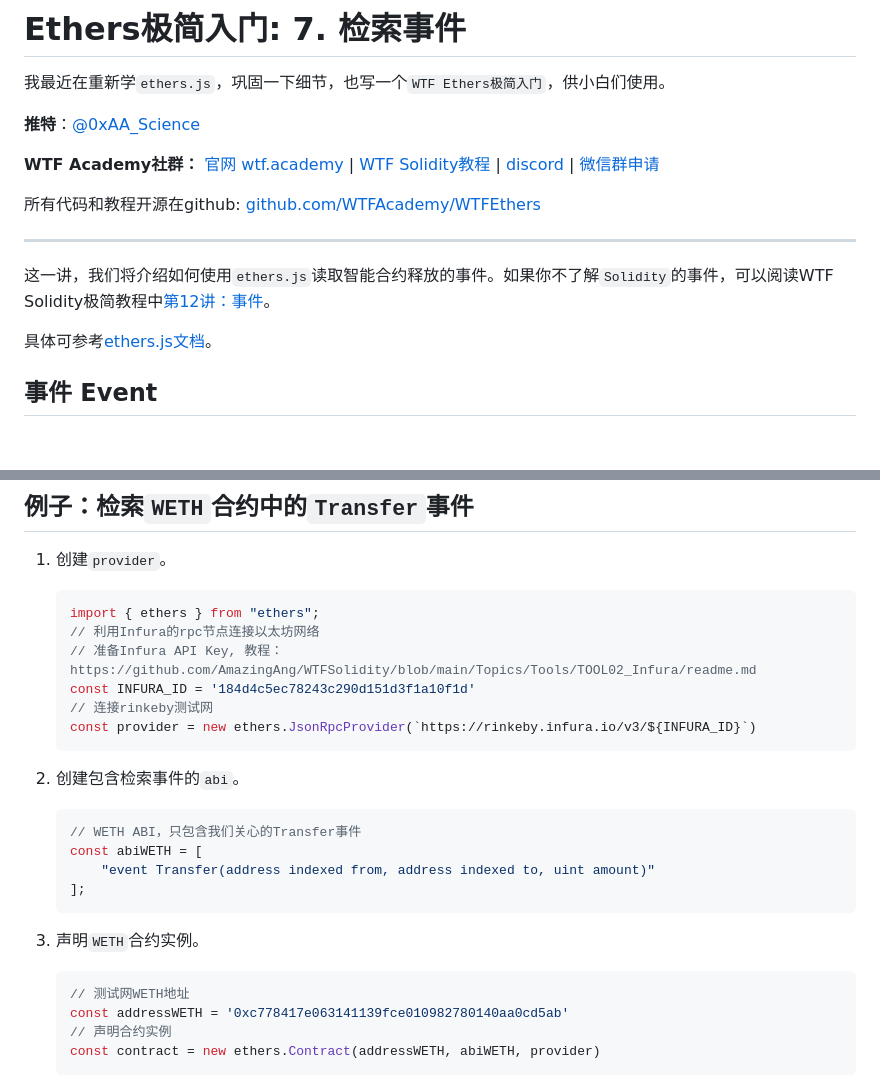
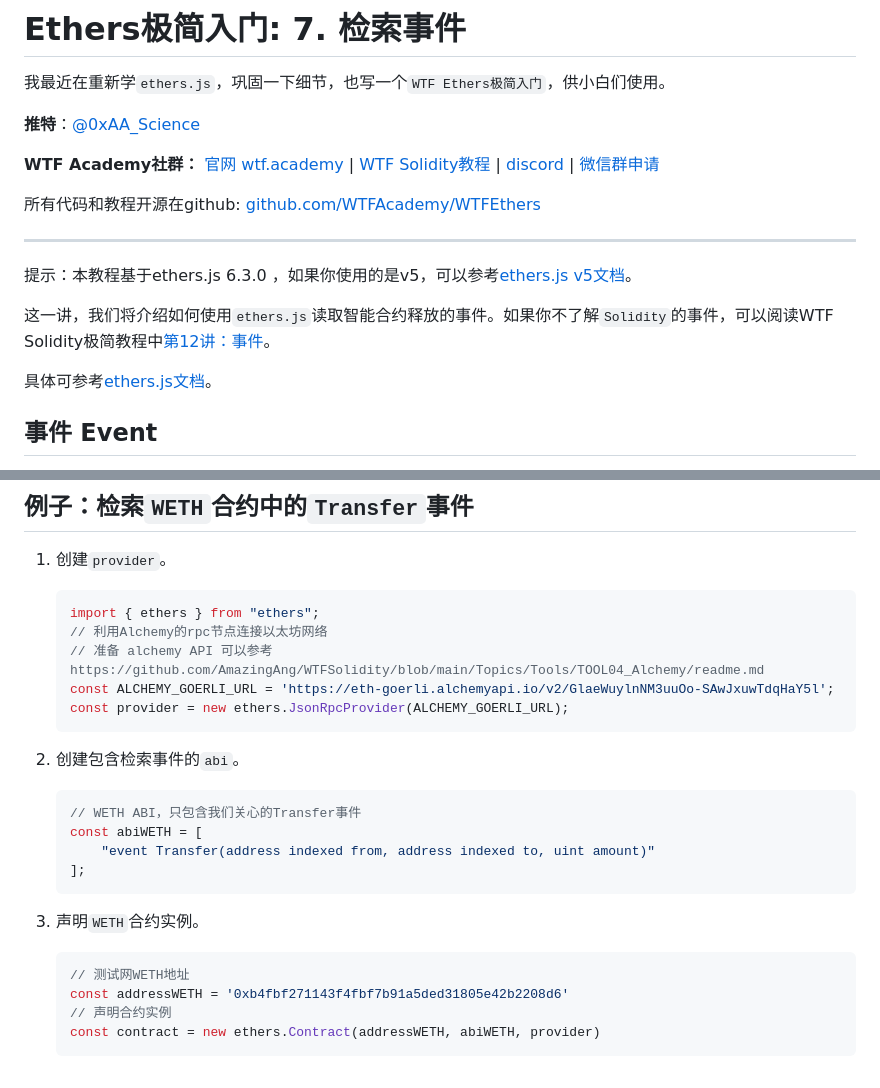
Before and after one commit to WTFAcademy/WTF-Ethers, a Markdown page: 07_Event/readme.md, 2 parts joined by grey strips. GitHub-like rendering; blank space fills up the shorter version.

Commit message:
Section 7 article updates buttonwild
The Github link described in the first column needs to be updated
Instructions are required for the tutorial version
Replace the RPC node

The seventh section of the code needs to be updated

none

````diff
--- a/07_Event/readme.md
+++ b/07_Event/readme.md
@@ -14,5 +14,7 @@ title: 7. 检索事件
 
 -----
 
+提示：本教程基于ethers.js 6.3.0 ，如果你使用的是v5，可以参考[ethers.js v5文档](https://docs.ethers.io/v5/)。
+
 这一讲，我们将介绍如何使用`ethers.js`读取智能合约释放的事件。如果你不了解`Solidity`的事件，可以阅读WTF Solidity极简教程中[第12讲：事件](https://github.com/AmazingAng/WTFSolidity/blob/main/12_Event/readme.md)。
 
@@ -51,11 +53,10 @@ const transferEvents = await contract.queryFilter('事件名', 起始区块, 结
 1. 创建`provider`。
     ```js
     import { ethers } from "ethers";
-    // 利用Infura的rpc节点连接以太坊网络
-    // 准备Infura API Key, 教程：https://github.com/AmazingAng/WTFSolidity/blob/main/Topics/Tools/TOOL02_Infura/readme.md
-    const INFURA_ID = '184d4c5ec78243c290d151d3f1a10f1d'
-    // 连接rinkeby测试网
-    const provider = new ethers.JsonRpcProvider(`https://rinkeby.infura.io/v3/${INFURA_ID}`)
+    // 利用Alchemy的rpc节点连接以太坊网络
+    // 准备 alchemy API 可以参考https://github.com/AmazingAng/WTFSolidity/blob/main/Topics/Tools/TOOL04_Alchemy/readme.md
+    const ALCHEMY_GOERLI_URL = 'https://eth-goerli.alchemyapi.io/v2/GlaeWuylnNM3uuOo-SAwJxuwTdqHaY5l';
+    const provider = new ethers.JsonRpcProvider(ALCHEMY_GOERLI_URL);
     ```
 
 2. 创建包含检索事件的`abi`。
@@ -70,7 +71,7 @@ const transferEvents = await contract.queryFilter('事件名', 起始区块, 结
 
     ```js
     // 测试网WETH地址
-    const addressWETH = '0xc778417e063141139fce010982780140aa0cd5ab'
+    const addressWETH = '0xb4fbf271143f4fbf7b91a5ded31805e42b2208d6'
     // 声明合约实例
     const contract = new ethers.Contract(addressWETH, abiWETH, provider)
     ```
````
Also changed, not shown: other parts of 07_Event/readme.md (+3 -3 lines).
